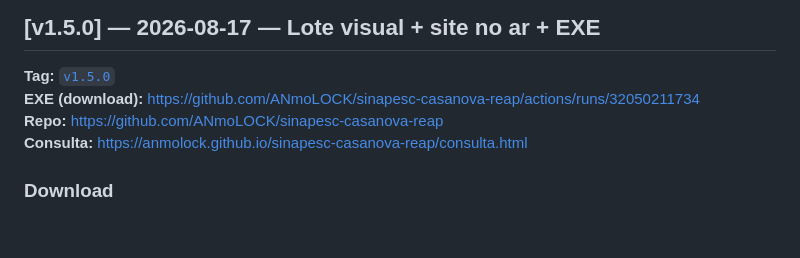
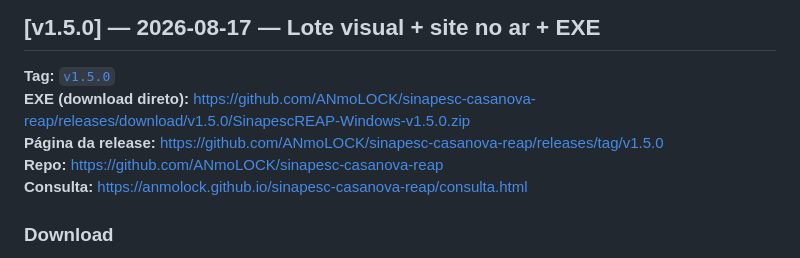
Before and after one commit to ANmoLOCK/SINDICATO-DA-PESCA---REAP-GERAL, a Markdown page: CHANGELOG.md, the part around the change. Drawn GitHub-style; blank space fills up the shorter version.

```diff
--- a/CHANGELOG.md
+++ b/CHANGELOG.md
@@ -9,7 +9,8 @@ Formato: mais recente primeiro.
 ## [v1.5.0] — 2026-08-17 — Lote visual + site no ar + EXE
 
 **Tag:** [`v1.5.0`](https://github.com/ANmoLOCK/sinapesc-casanova-reap/releases/tag/v1.5.0)
-**EXE (download):** https://github.com/ANmoLOCK/sinapesc-casanova-reap/actions/runs/32050211734
+**EXE (download direto):** https://github.com/ANmoLOCK/sinapesc-casanova-reap/releases/download/v1.5.0/SinapescREAP-Windows-v1.5.0.zip
+**Página da release:** https://github.com/ANmoLOCK/sinapesc-casanova-reap/releases/tag/v1.5.0
 **Repo:** https://github.com/ANmoLOCK/sinapesc-casanova-reap
 **Consulta:** https://anmolock.github.io/sinapesc-casanova-reap/consulta.html
 
```
Also changed, not shown: README.md (+9 -21 lines), TUTORIAL_IMPLEMENTACAO.md (+3 -3 lines).
